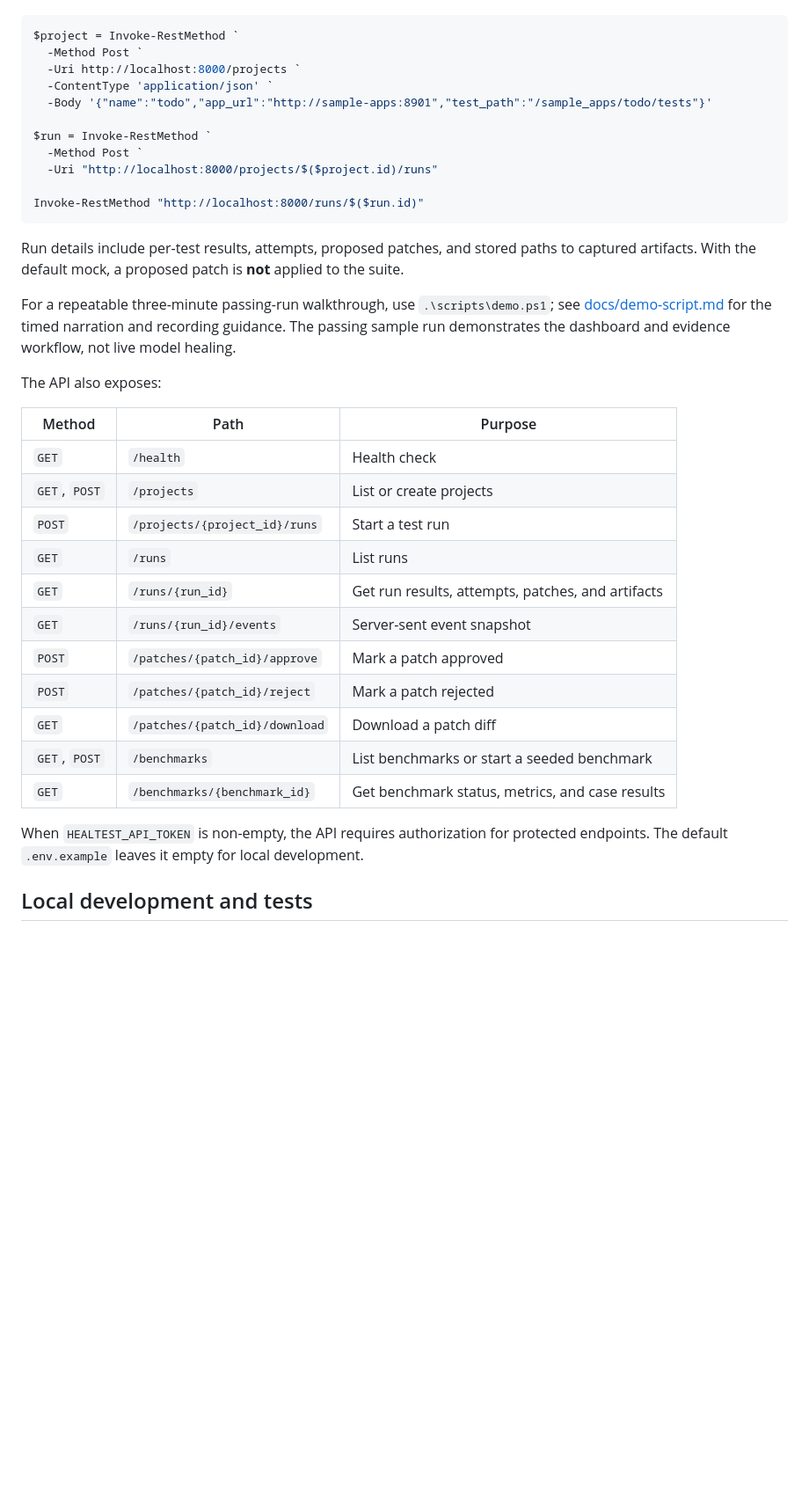
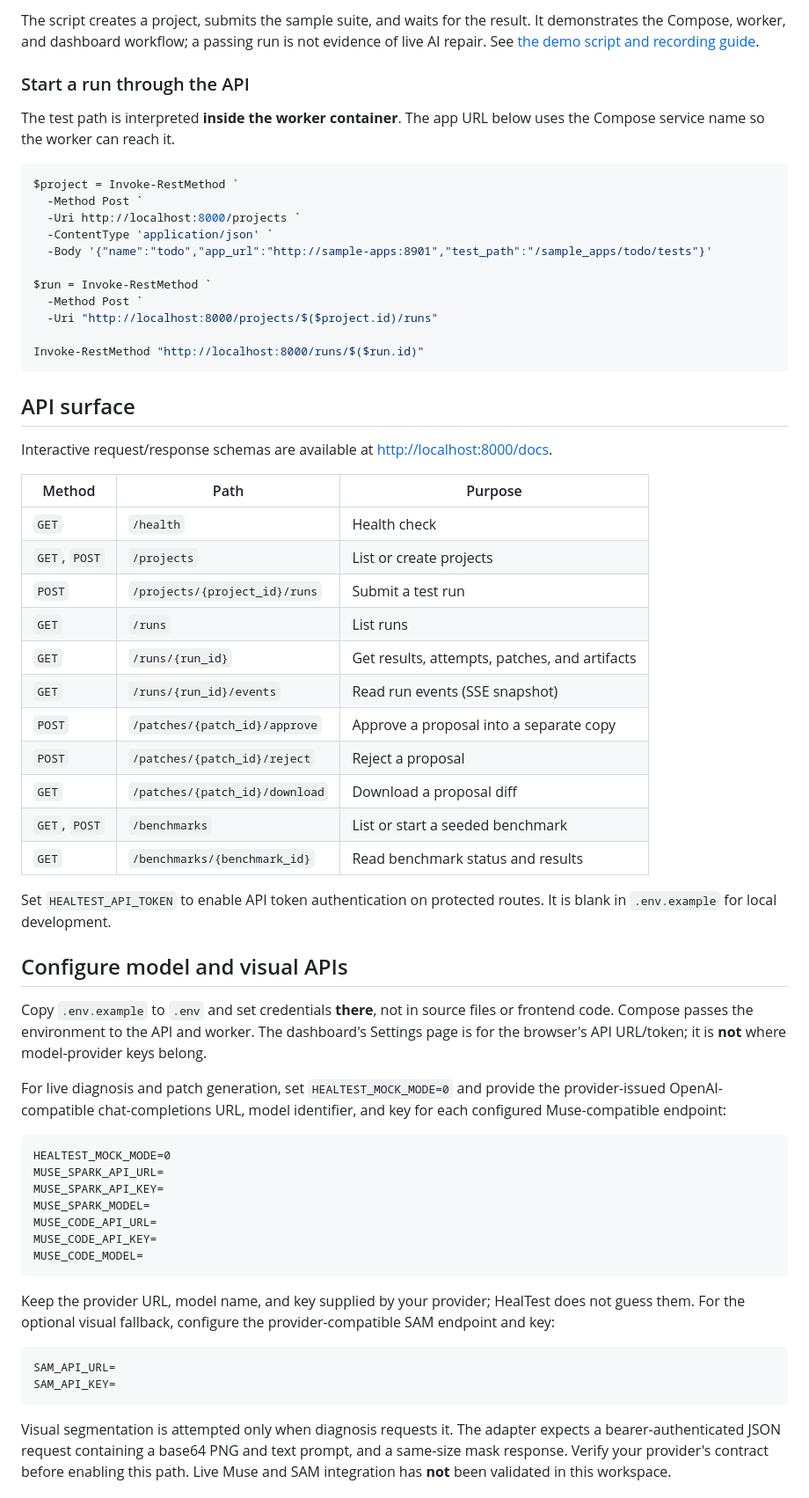
Before and after one commit to Sonali-0x/HealTest, a Markdown page: README.md, the part around one of its changes. Shown at 88% size. GitHub-like rendering; blank space fills up the shorter version.

````diff
--- a/README.md
+++ b/README.md
@@ -60,3 +188,12 @@ Create a project and start a run. `test_path` is a path **inside the worker cont
+The script creates a project, submits the sample suite, and waits for the
+result. It demonstrates the Compose, worker, and dashboard workflow; a passing
+run is not evidence of live AI repair. See
+[the demo script and recording guide](docs/demo-script.md).
+
+### Start a run through the API
+
+The test path is interpreted **inside the worker container**. The app URL
+below uses the Compose service name so the worker can reach it.
 
 ```powershell
 $project = Invoke-RestMethod `
@@ -72,29 +209,61 @@ $run = Invoke-RestMethod `
 Invoke-RestMethod "http://localhost:8000/runs/$($run.id)"
 ```
 
-Run details include per-test results, attempts, proposed patches, and stored paths to captured artifacts. With the default mock, a proposed patch is **not** applied to the suite.
+## API surface
 
-For a repeatable three-minute passing-run walkthrough, use
-`.\scripts\demo.ps1`; see [docs/demo-script.md](docs/demo-script.md) for the
-timed narration and recording guidance. The passing sample run demonstrates
-the dashboard and evidence workflow, not live model healing.
-
-The API also exposes:
+Interactive request/response schemas are available at
+<http://localhost:8000/docs>.
 
 | Method | Path | Purpose |
 | --- | --- | --- |
 | `GET` | `/health` | Health check |
 | `GET`, `POST` | `/projects` | List or create projects |
-| `POST` | `/projects/{project_id}/runs` | Start a test run |
+| `POST` | `/projects/{project_id}/runs` | Submit a test run |
 | `GET` | `/runs` | List runs |
-| `GET` | `/runs/{run_id}` | Get run results, attempts, patches, and artifacts |
-| `GET` | `/runs/{run_id}/events` | Server-sent event snapshot |
-| `POST` | `/patches/{patch_id}/approve` | Mark a patch approved |
-| `POST` | `/patches/{patch_id}/reject` | Mark a patch rejected |
-| `GET` | `/patches/{patch_id}/download` | Download a patch diff |
-| `GET`, `POST` | `/benchmarks` | List benchmarks or start a seeded benchmark |
-| `GET` | `/benchmarks/{benchmark_id}` | Get benchmark status, metrics, and case results |
+| `GET` | `/runs/{run_id}` | Get results, attempts, patches, and artifacts |
+| `GET` | `/runs/{run_id}/events` | Read run events (SSE snapshot) |
+| `POST` | `/patches/{patch_id}/approve` | Approve a proposal into a separate copy |
+| `POST` | `/patches/{patch_id}/reject` | Reject a proposal |
+| `GET` | `/patches/{patch_id}/download` | Download a proposal diff |
+| `GET`, `POST` | `/benchmarks` | List or start a seeded benchmark |
+| `GET` | `/benchmarks/{benchmark_id}` | Read benchmark status and results |
 
-When `HEALTEST_API_TOKEN` is non-empty, the API requires authorization for protected endpoints. The default `.env.example` leaves it empty for local development.
+Set `HEALTEST_API_TOKEN` to enable API token authentication on protected
+routes. It is blank in `.env.example` for local development.
 
-## Local development and tests
+## Configure model and visual APIs
+
+Copy `.env.example` to `.env` and set credentials **there**, not in source
+files or frontend code. Compose passes the environment to the API and worker.
+The dashboard's Settings page is for the browser's API URL/token; it is **not**
+where model-provider keys belong.
+
+For live diagnosis and patch generation, set `HEALTEST_MOCK_MODE=0` and provide
+the provider-issued OpenAI-compatible chat-completions URL, model identifier,
+and key for each configured Muse-compatible endpoint:
+
+```dotenv
+HEALTEST_MOCK_MODE=0
+MUSE_SPARK_API_URL=
+MUSE_SPARK_API_KEY=
+MUSE_SPARK_MODEL=
+MUSE_CODE_API_URL=
+MUSE_CODE_API_KEY=
+MUSE_CODE_MODEL=
+```
+
+Keep the provider URL, model name, and key supplied by your provider; HealTest
+does not guess them. For the optional visual fallback, configure the
+provider-compatible SAM endpoint and key:
+
+```dotenv
+SAM_API_URL=
+SAM_API_KEY=
+```
+
+Visual segmentation is attempted only when diagnosis requests it. The adapter
+expects a bearer-authenticated JSON request containing a base64 PNG and text
+prompt, and a same-size mask response. Verify your provider's contract before
+enabling this path. Live Muse and SAM integration has **not** been validated
+in this workspace.
+
````
Also changed, not shown: other parts of README.md (+263 -125 lines), docs/images/benchmarks.png (added), docs/images/dashboard.png (added), docs/images/run-review.png (added).
